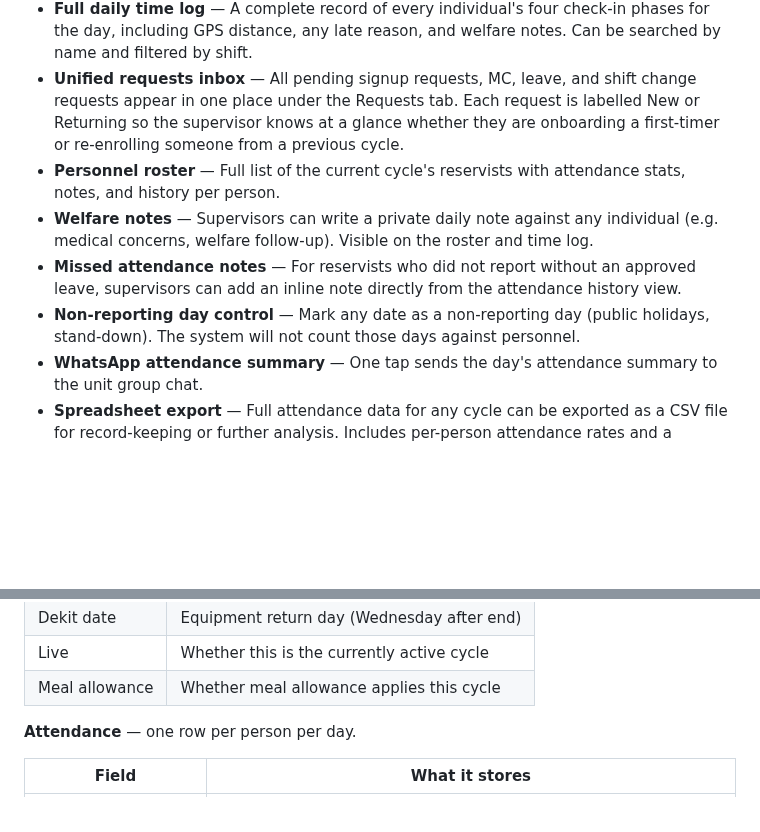
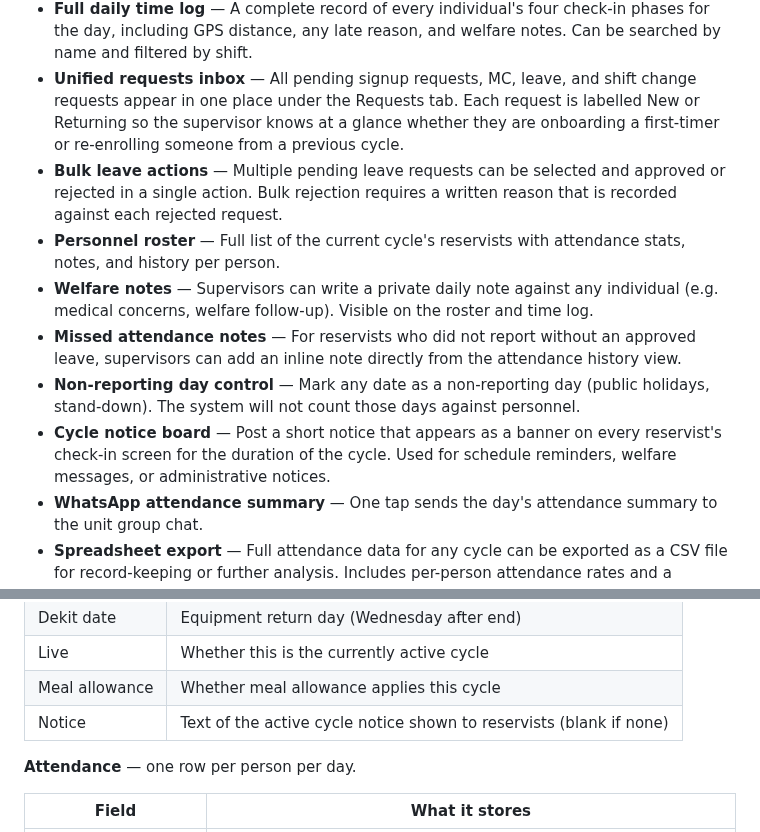
Before and after one commit to GOHSUNJIN/reservist, a Markdown page: README.md, 2 parts joined by grey strips. GitHub-like rendering; blank space fills up the shorter version.

```diff
--- a/README.md
+++ b/README.md
@@ -31,10 +34,12 @@ Ops Reservist provides full end-to-end attendance accountability for reservist c
 - **Late check-in alerts** — Anyone who checks in more than 30 minutes after shift start sees a timing warning. Those more than one hour late are automatically flagged and must submit a written reason, which is displayed alongside the flag.
 - **Full daily time log** — A complete record of every individual's four check-in phases for the day, including GPS distance, any late reason, and welfare notes. Can be searched by name and filtered by shift.
 - **Unified requests inbox** — All pending signup requests, MC, leave, and shift change requests appear in one place under the Requests tab. Each request is labelled New or Returning so the supervisor knows at a glance whether they are onboarding a first-timer or re-enrolling someone from a previous cycle.
+- **Bulk leave actions** — Multiple pending leave requests can be selected and approved or rejected in a single action. Bulk rejection requires a written reason that is recorded against each rejected request.
 - **Personnel roster** — Full list of the current cycle's reservists with attendance stats, notes, and history per person.
 - **Welfare notes** — Supervisors can write a private daily note against any individual (e.g. medical concerns, welfare follow-up). Visible on the roster and time log.
 - **Missed attendance notes** — For reservists who did not report without an approved leave, supervisors can add an inline note directly from the attendance history view.
 - **Non-reporting day control** — Mark any date as a non-reporting day (public holidays, stand-down). The system will not count those days against personnel.
+- **Cycle notice board** — Post a short notice that appears as a banner on every reservist's check-in screen for the duration of the cycle. Used for schedule reminders, welfare messages, or administrative notices.
 - **WhatsApp attendance summary** — One tap sends the day's attendance summary to the unit group chat.
 - **Spreadsheet export** — Full attendance data for any cycle can be exported as a CSV file for record-keeping or further analysis. Includes per-person attendance rates and a summary row.
 - **Cycle management** — Create and label reporting cycles. The system automatically prepares the next 8 cycles on every login so the supervisor never has to scramble before a new intake.
@@ -162,6 +205,7 @@ The database has six tables:
 | Dekit date | Equipment return day (Wednesday after end) |
 | Live | Whether this is the currently active cycle |
 | Meal allowance | Whether meal allowance applies this cycle |
+| Notice | Text of the active cycle notice shown to reservists (blank if none) |
 
 **Attendance** — one row per person per day.
 
```
Also changed, not shown: other parts of README.md (+41 -0 lines).
